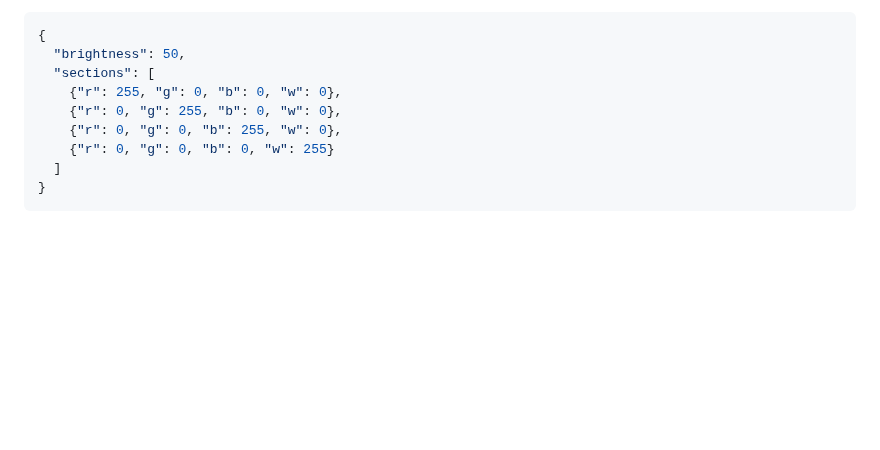
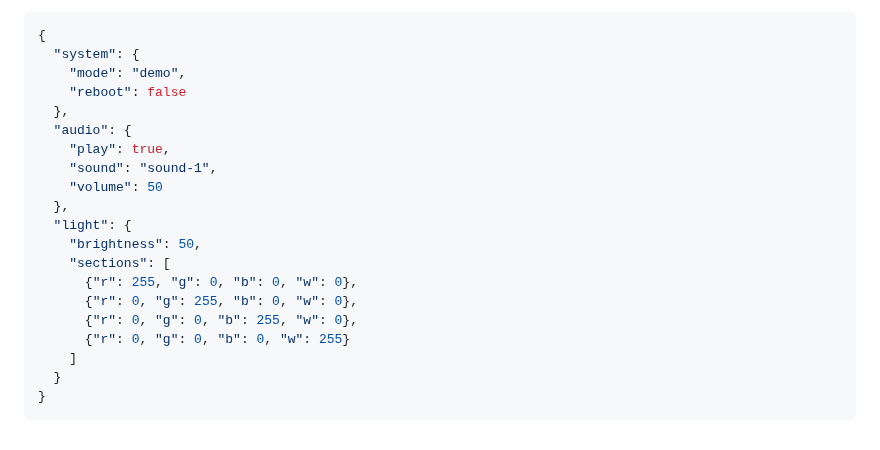
Before and after one commit to vives-project-xp/MusicLightTiles, a Markdown page: docs/mqtt.md, the part around one of its changes. GitHub-like rendering; blank space fills up the shorter version.

````diff
--- a/docs/mqtt.md
+++ b/docs/mqtt.md
@@ -175,12 +148,23 @@ Here is an example payload for the `light` subtopic:
 
 ```json
 {
-  "brightness": 50,
-  "sections": [
-    {"r": 255, "g": 0, "b": 0, "w": 0},
-    {"r": 0, "g": 255, "b": 0, "w": 0},
-    {"r": 0, "g": 0, "b": 255, "w": 0},
-    {"r": 0, "g": 0, "b": 0, "w": 255}
-  ]
+  "system": {
+    "mode": "demo",
+    "reboot": false
+  },
+  "audio": {
+    "play": true,
+    "sound": "sound-1",
+    "volume": 50
+  },
+  "light": {
+    "brightness": 50,
+    "sections": [
+      {"r": 255, "g": 0, "b": 0, "w": 0},
+      {"r": 0, "g": 255, "b": 0, "w": 0},
+      {"r": 0, "g": 0, "b": 255, "w": 0},
+      {"r": 0, "g": 0, "b": 0, "w": 255}
+    ]
+  }
 }
 ```
````
Also changed, not shown: other parts of docs/mqtt.md (+48 -75 lines).
